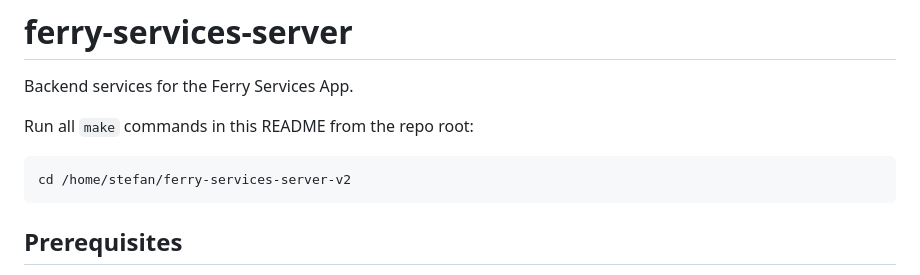
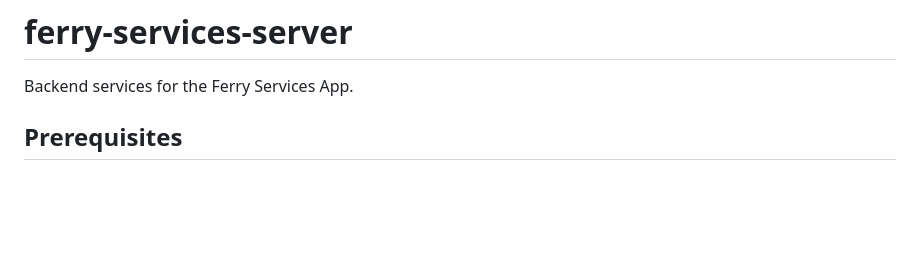
Before and after one commit to schurch/ferry-services-server-v2, a Markdown page: README.md, the part around the change. Rendered like a GitHub page; blank space fills up the shorter version.

Commit message:
Remove repo path from README

````diff
--- a/README.md
+++ b/README.md
@@ -1,12 +1,6 @@
 # ferry-services-server
 
 Backend services for the Ferry Services App.
-
-Run all `make` commands in this README from the repo root:
-
-```bash
-cd /home/stefan/ferry-services-server-v2
-```
 
 ## Prerequisites
 
````
